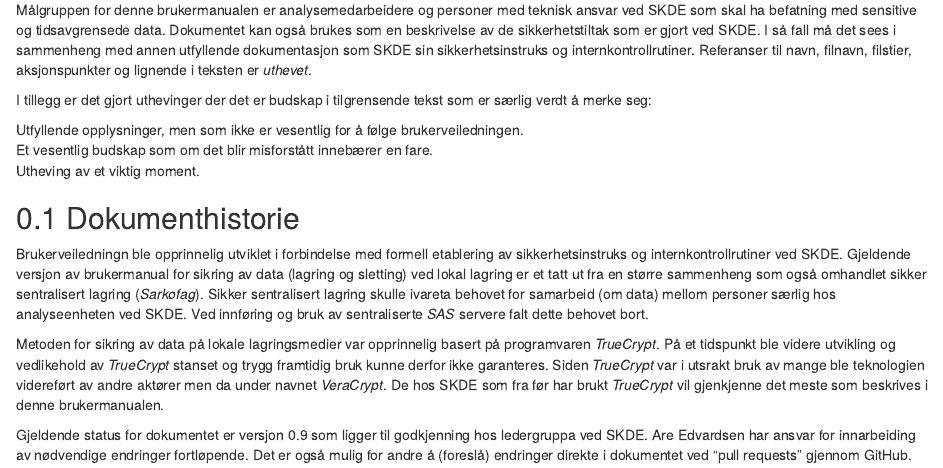
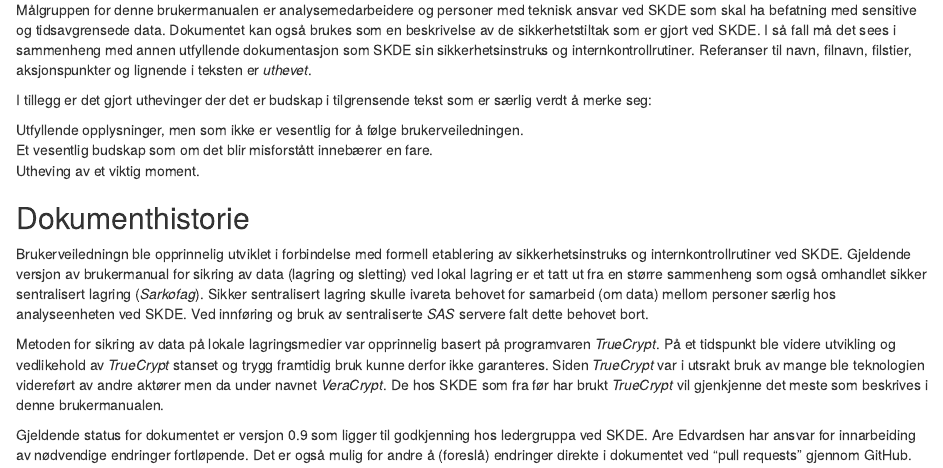
Before and after one commit to areedv/docSens, an R Markdown document (index.Rmd): the page in a window 1100 px wide, from 440 px down. Rendered offline with R 4.5, knitr and Pandoc, with nearby package versions; the code chunks are not run, so their results and figures are left out; drawn as R Markdown's standard HTML page in place of the format the file asks for.

Commit message:
add desc and cover image

````diff
--- a/index.Rmd
+++ b/index.Rmd
@@ -6,7 +6,8 @@ site: bookdown::bookdown_site
 documentclass: book
 papersize: A4
 lof: yes
-
+description: "Veiledning i installasjon og bruk av VeraCrypt for sikker lagring og sletting av data ved Senter for klinisk dokumentajson og evaluering (SKDE), Helse Nord RHF."
+cover-image: images/logo.svg
 ---
 
 # Forord {-}
@@ -55,7 +56,7 @@ Utheving av et viktig moment.
 ```
 
 
-## Dokumenthistorie
+## Dokumenthistorie {-}
 Brukerveiledningn ble opprinnelig utviklet i forbindelse med formell etablering
 av sikkerhetsinstruks og internkontrollrutiner ved SKDE. Gjeldende versjon av
 brukermanual for sikring av data (lagring og sletting) ved lokal lagring er et
````
